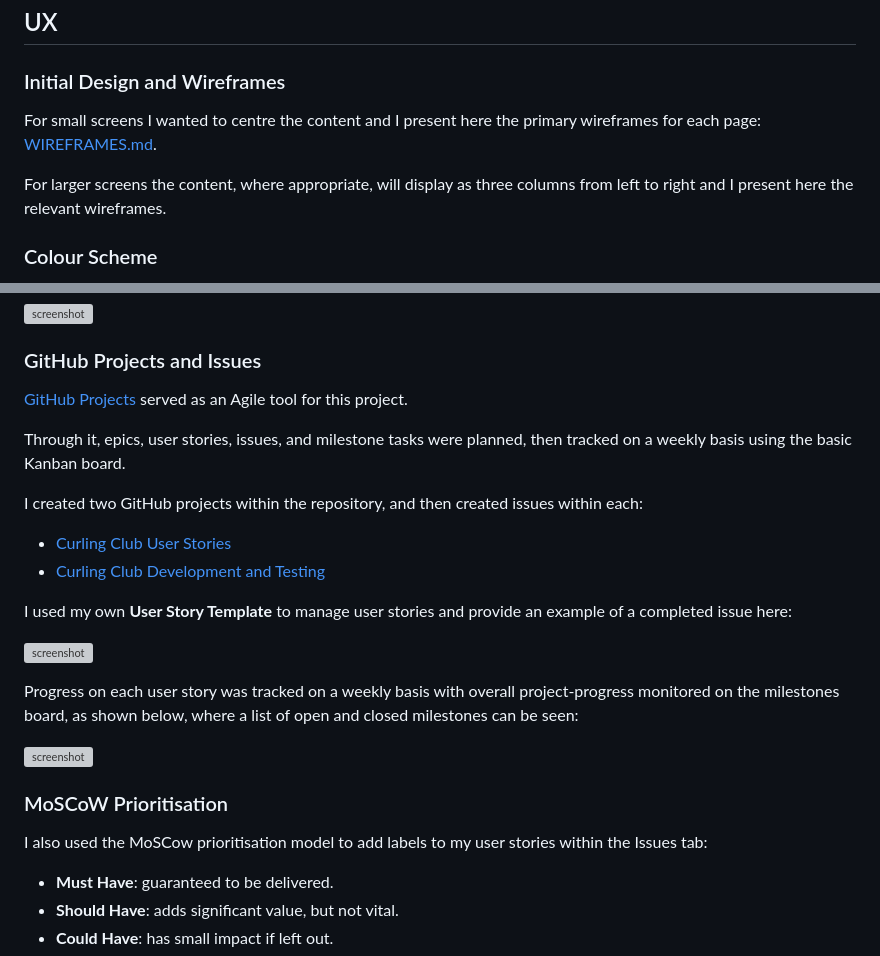
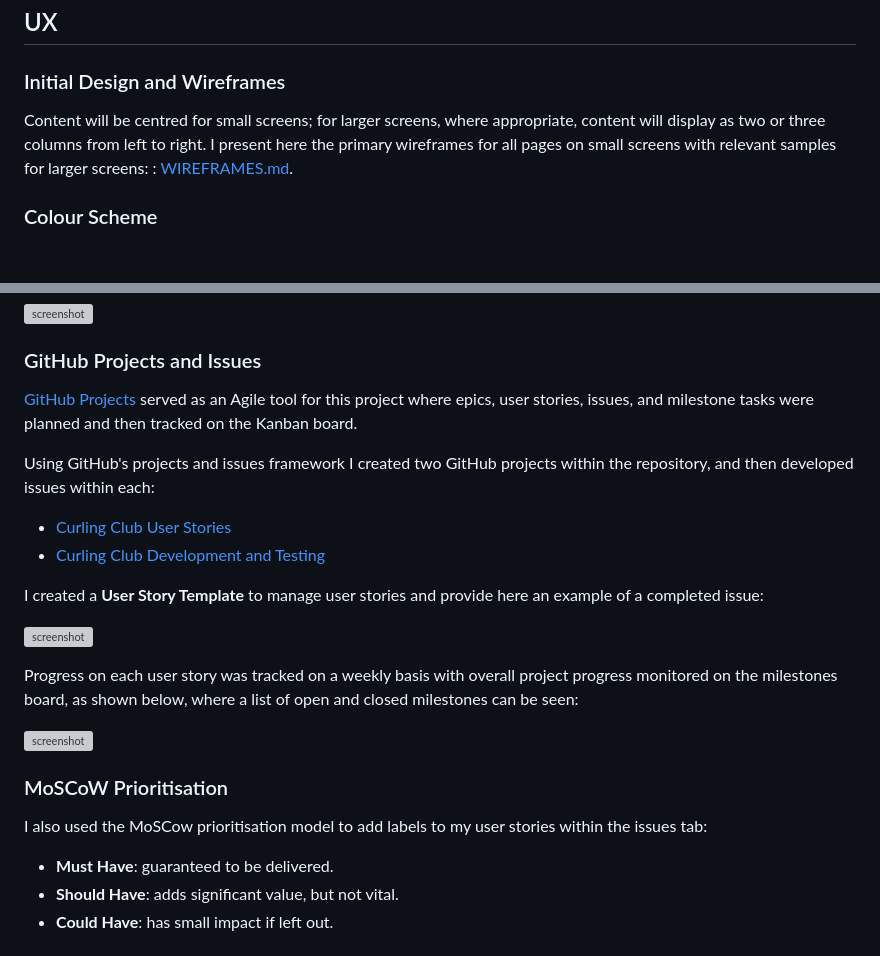
Before and after one commit to Adam-Alive/camden-curling-club, a Markdown page: README.md, 2 parts joined by grey strips. GitHub-like rendering; blank space fills up the shorter version; grey boxes are pictures that could not be loaded.

```diff
--- a/README.md
+++ b/README.md
@@ -17,9 +17,7 @@ The target audience is existing and potential members of the Camden Curling Club
 ## UX
 ### Initial Design and Wireframes
 
-For small screens I wanted to centre the content and I present here the primary wireframes for each page: [WIREFRAMES.md](WIREFRAMES.md).
-
-For larger screens the content, where appropriate, will display as three columns from left to right and I present here the relevant wireframes.
+Content will be centred for small screens; for larger screens, where appropriate, content will display as two or three columns from left to right. I present here the primary wireframes for all pages on small screens with relevant samples for larger screens: : [WIREFRAMES.md](WIREFRAMES.md).
 
 ### Colour Scheme
 
@@ -224,25 +222,23 @@ I began with a series of brainstorming sessions and then drew up a project plan
 
 ### GitHub Projects and Issues
 
-[GitHub Projects](https://github.com/Adam-Alive/camden-curling-club/projects) served as an Agile tool for this project.
+[GitHub Projects](https://github.com/Adam-Alive/camden-curling-club/projects) served as an Agile tool for this project where epics, user stories, issues, and milestone tasks were planned and then tracked on the Kanban board.
 
-Through it, epics, user stories, issues, and milestone tasks were planned, then tracked on a weekly basis using the basic Kanban board.
-
-I created two GitHub projects within the repository, and then created issues within each:
+Using GitHub's projects and issues framework I created two GitHub projects within the repository, and then developed issues within each:
 - [Curling Club User Stories](https://github.com/users/Adam-Alive/projects/6)
 - [Curling Club Development and Testing](https://github.com/users/Adam-Alive/projects/8)
 
-I used my own **User Story Template** to manage user stories and provide an example of a completed issue here:
+I created a **User Story Template** to manage user stories and provide here an example of a completed issue:
 
 ![screenshot](documentation/testing-user-stories/sample.png)
 
-Progress on each user story was tracked on a weekly basis with overall project-progress monitored on the milestones board, as shown below, where a list of open and closed milestones can be seen:
+Progress on each user story was tracked on a weekly basis with overall project progress monitored on the milestones board, as shown below, where a list of open and closed milestones can be seen:
 
 ![screenshot](documentation/testing-user-stories/milestones.png)
 
 ### MoSCoW Prioritisation
 
-I also used the MoSCow prioritisation model to add labels to my user stories within the Issues tab:
+I also used the MoSCow prioritisation model to add labels to my user stories within the issues tab:
 
 - **Must Have**: guaranteed to be delivered.
 - **Should Have**: adds significant value, but not vital.
```
